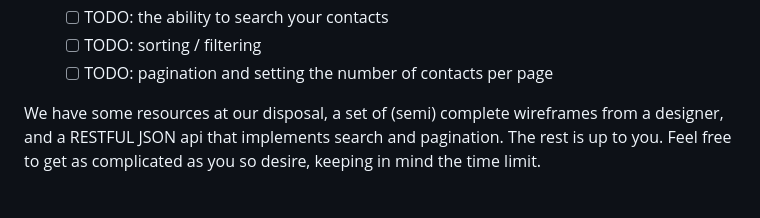
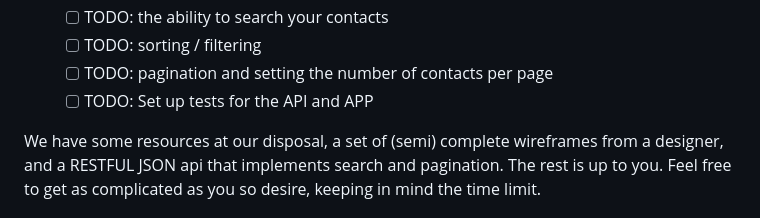
Before and after one commit to stevegmag/react-address-book, a Markdown page: README.md, the part around the change. GitHub-like rendering.

```diff
--- a/README.md
+++ b/README.md
@@ -45,6 +45,7 @@ The app needs to have some basic functionalities
   - [ ] TODO: the ability to search your contacts
   - [ ] TODO: sorting / filtering
   - [ ] TODO: pagination and setting the number of contacts per page
+  - [ ] TODO: Set up tests for the API and APP
 
 We have some resources at our disposal, a set of (semi) complete wireframes from a designer, and a RESTFUL JSON api that implements search and pagination. The rest is up to you.
 Feel free to get as complicated as you so desire, keeping in mind the time limit.
```
